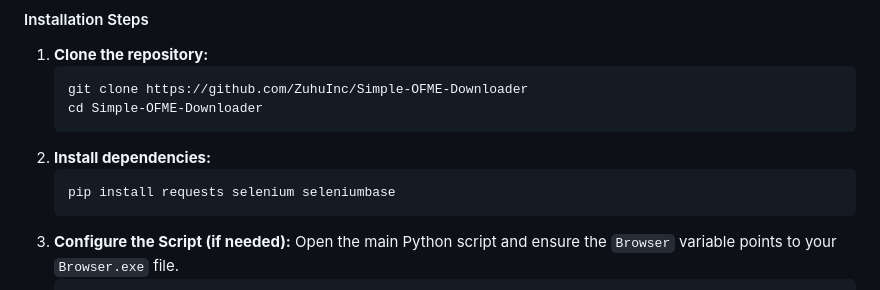
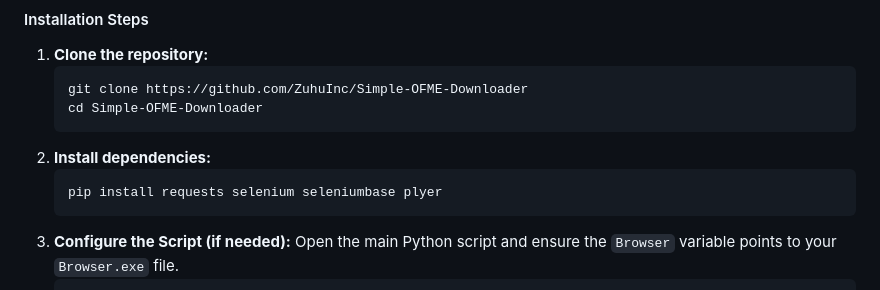
Before and after one commit to ZuhuInc/Simple-OFME-Downloader-LIB, a Markdown page: README.md, the part around one of its changes. Rendered like a GitHub page; folded sections open.

Commit message:
Update README.md
Added plyer  (now used in Version Checker).

````diff
--- a/README.md
+++ b/README.md
@@ -90,7 +90,7 @@ The script will guide you through a few simple steps.
     ```
 2.  **Install dependencies:**
     ```bash
-    pip install requests selenium seleniumbase
+    pip install requests selenium seleniumbase plyer
     ```
 3.  **Configure the Script (if needed):**
     Open the main Python script and ensure the `Browser` variable points to your `Browser.exe` file.
````
Also changed, not shown: other parts of README.md (+1 -1 lines).
